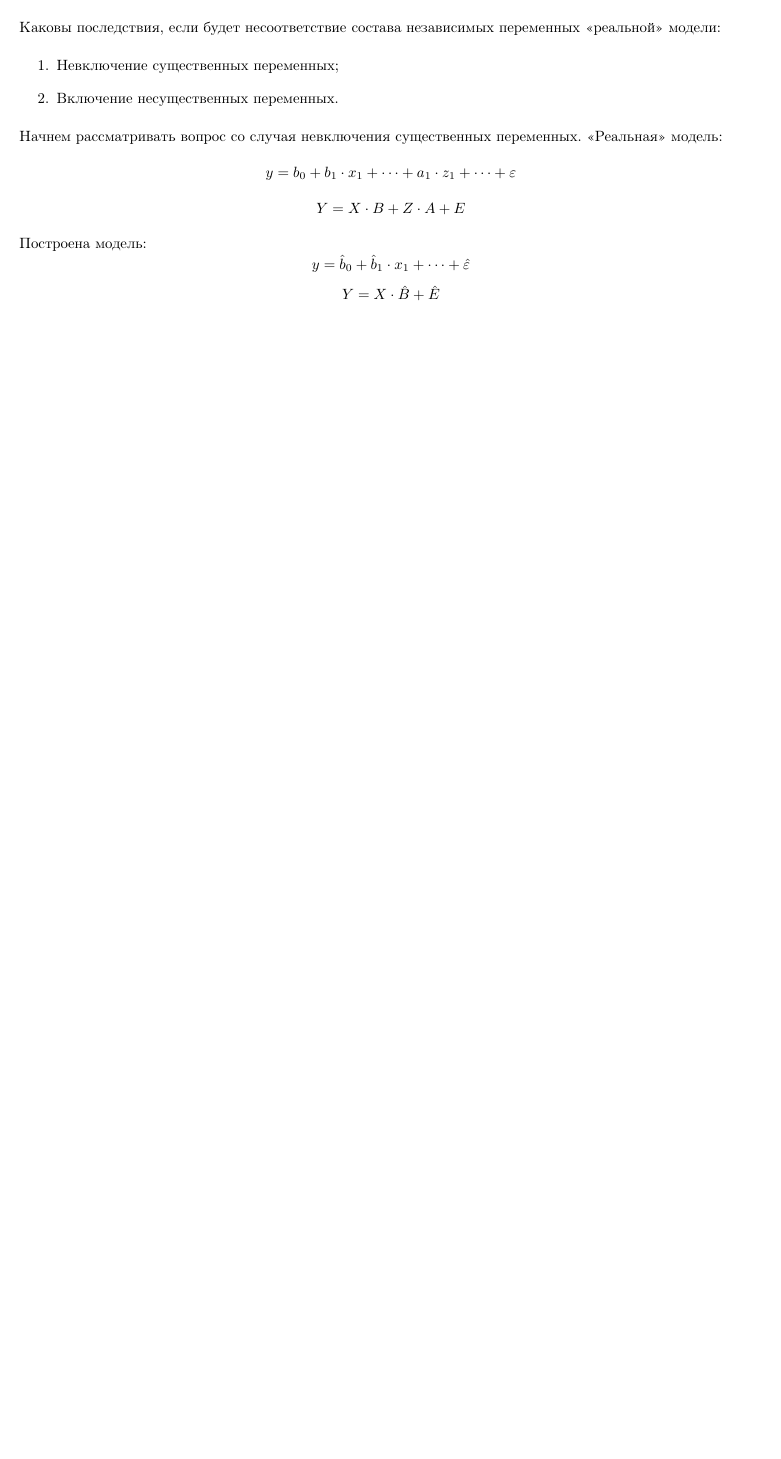
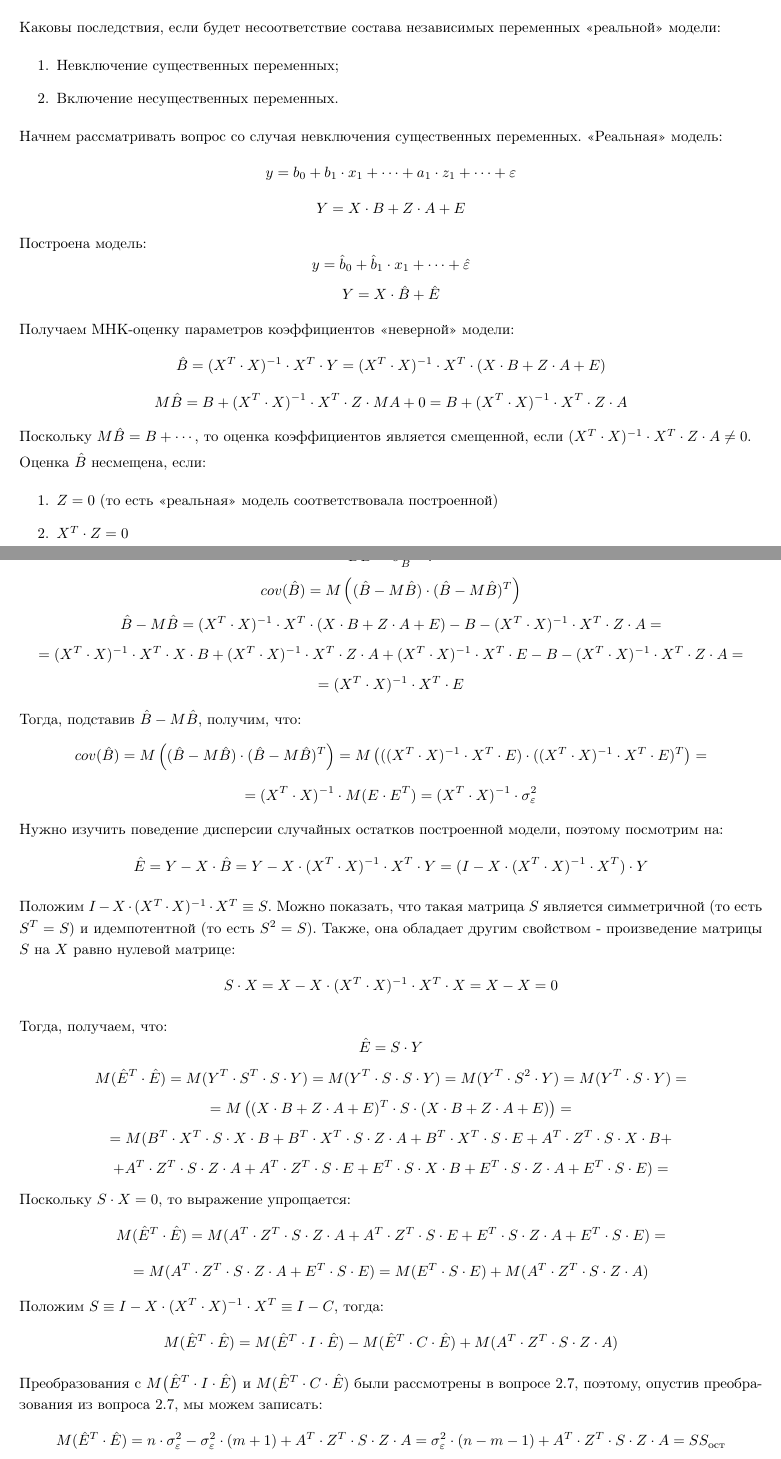
Before and after one commit to BulyginMaksim/spsue, a LaTeX document (econometrics/econometrics_lectures.tex): part of page 39 of 39 before the commit and two parts of pages 39 and 40 of 41 after it, the two joined at a grey line, cut so that both start at the same text, the shorter picture padded with empty space. Compiled offline with pdfLaTeX; the source files are stored in an older character set and shown here as Unicode; a LaTeX package or settings file that is missing is left out.

Commit message:
lecture 29.04.2021

```diff
--- a/econometrics/econometrics_lectures.tex
+++ b/econometrics/econometrics_lectures.tex
@@ -1842,5 +1842,68 @@
 	$$y = \hat{b}_0 + \hat{b}_1 \cdot x_1 + \cdots + \hat{\varepsilon}$$
 	$$Y = X \cdot \hat{B} + \hat{E}$$
 
-
-
+	Получаем МНК-оценку параметров коэффициентов <<неверной>> модели:
+	$$\hat{B} = (X^T \cdot X)^{-1} \cdot X^T \cdot Y =
+	(X^T \cdot X)^{-1} \cdot X^T \cdot (X \cdot B + Z \cdot A + E)$$
+	$$M\hat{B}= B + (X^T \cdot X)^{-1} \cdot X^T \cdot Z \cdot MA + 0 =
+	 B + (X^T \cdot X)^{-1} \cdot X^T \cdot Z \cdot A$$
+
+	 Поскольку $M\hat{B}= B + \cdots$, то оценка коэффициентов является смещенной, если
+	 $(X^T \cdot X)^{-1} \cdot X^T \cdot Z \cdot A \not = 0$.
+
+	 Оценка $\hat{B}$ несмещена, если:
+	 \begin{enumerate}
+	 	\item $Z = 0$ (то есть <<реальная>> модель соответствовала построенной)
+	 	\item $X^T \cdot Z = 0$
+	 \end{enumerate}
+
+     $$D\hat{B}= \sigma^2_{\hat{B}} = ?$$
+     $$cov(\hat{B}) = M \left((\hat{B} - M\hat{B}) \cdot (\hat{B} - M\hat{B})^T \right)$$
+     $$\hat{B}- M\hat{B} = (X^T \cdot X)^{-1} \cdot X^T \cdot (X \cdot B + Z \cdot A + E) -
+     B - (X^T \cdot X)^{-1} \cdot X^T \cdot Z \cdot A=$$
+     $$ = (X^T \cdot X)^{-1} \cdot X^T \cdot X \cdot B +  (X^T \cdot X)^{-1} \cdot X^T \cdot Z \cdot A +
+      (X^T \cdot X)^{-1} \cdot X^T \cdot E   -
+      B - (X^T \cdot X)^{-1} \cdot X^T \cdot Z \cdot A = $$
+      $$ = (X^T \cdot X)^{-1} \cdot X^T \cdot E$$
+
+      Тогда, подставив $\hat{B}- M\hat{B}$, получим, что:
+      $$cov(\hat{B}) = M \left((\hat{B} - M\hat{B}) \cdot (\hat{B} - M\hat{B})^T \right)=
+      M \left(((X^T \cdot X)^{-1} \cdot X^T \cdot E) \cdot ((X^T \cdot X)^{-1} \cdot X^T \cdot E)^T \right) = $$
+      $$ = (X^T \cdot X)^{-1} \cdot M(E\cdot E^T) = (X^T \cdot X)^{-1} \cdot\sigma^2_\varepsilon$$
+
+      Нужно изучить поведение дисперсии случайных остатков построенной модели, поэтому посмотрим на:
+      $$\hat{E}= Y - X \cdot \hat{B} = Y - X \cdot (X^T \cdot X)^{-1} \cdot X^T \cdot Y =
+      (I - X \cdot (X^T \cdot X)^{-1} \cdot X^T) \cdot Y $$
+
+      Положим $I - X \cdot (X^T \cdot X)^{-1} \cdot X^T \equiv S$. Можно показать, что такая матрица $S$
+      является симметричной (то есть $S^T = S$) и идемпотентной (то есть $S^2 = S$). Также, она
+      обладает другим свойством - произведение матрицы $S$ на $X$ равно нулевой матрице:
+      $$S \cdot X = X - X \cdot (X^T \cdot X)^{-1} \cdot X^T \cdot X = X - X = 0$$
+
+      Тогда, получаем, что:
+      $$\hat{E}= S \cdot Y$$
+      $$M(\hat{E}^T \cdot \hat{E}) = M(Y^T \cdot S^T \cdot S \cdot Y) =
+      M(Y^T \cdot S \cdot S \cdot Y) = M(Y^T \cdot S^2 \cdot Y) =
+      M(Y^T \cdot S \cdot Y) =$$
+      $$ = M\left((X\cdot B + Z \cdot A + E)^T \cdot S \cdot(X\cdot B + Z \cdot A + E) \right) =$$
+      $$ = M(B^T \cdot X^T \cdot S \cdot X \cdot B + B^T \cdot X^T \cdot S \cdot Z \cdot A +
+      B^T \cdot X^T \cdot S \cdot E +  A^T \cdot Z^T \cdot S \cdot X \cdot B +$$
+      $$ + A^T \cdot Z^T \cdot S \cdot Z \cdot A + A^T \cdot Z^T \cdot S \cdot E +
+      E^T \cdot S \cdot X \cdot B + E^T \cdot S \cdot Z \cdot A +
+      E^T \cdot S \cdot E) =$$
+      Поскольку $S \cdot X = 0$, то выражение упрощается:
+      $$M(\hat{E}^T \cdot \hat{E}) =
+      M(A^T \cdot Z^T \cdot S \cdot Z \cdot A + A^T \cdot Z^T \cdot S \cdot E +
+      E^T \cdot S \cdot Z \cdot A + E^T \cdot S \cdot E) =$$
+      $$ = M(A^T \cdot Z^T \cdot S \cdot Z \cdot A + E^T \cdot S \cdot E) =
+      M(E^T \cdot S \cdot E) + M(A^T \cdot Z^T \cdot S \cdot Z \cdot A)$$
+
+      Положим $S \equiv I - X \cdot (X^T \cdot X)^{-1} \cdot X^T \equiv I - C$, тогда:
+      $$M(\hat{E}^T \cdot \hat{E}) = M(\hat{E}^T \cdot I \cdot \hat{E}) -
+      M(\hat{E}^T \cdot C \cdot \hat{E}) + M(A^T \cdot Z^T \cdot S \cdot Z \cdot A)$$
+
+      Преобразования с  $M\big(\hat{E}^T \cdot I \cdot \hat{E}\big)$ и $M(\hat{E}^T \cdot C \cdot \hat{E})$ были
+      рассмотрены в вопросе 2.7, поэтому, опустив преобразования из вопроса 2.7, мы можем записать:
+      $$M(\hat{E}^T \cdot \hat{E}) = n \cdot \sigma^2_\varepsilon -
+      \sigma^2_\varepsilon \cdot (m + 1 ) + A^T \cdot Z^T \cdot S \cdot Z \cdot A =
+      \sigma^2_\varepsilon \cdot (n - m -1) + A^T \cdot Z^T \cdot S \cdot Z \cdot A  = SS_\text{ост}$$
```
Also changed, not shown: econometrics/econometrics_lectures.pdf, econometrics/econometrics_lectures.tex (61 more changed lines).
